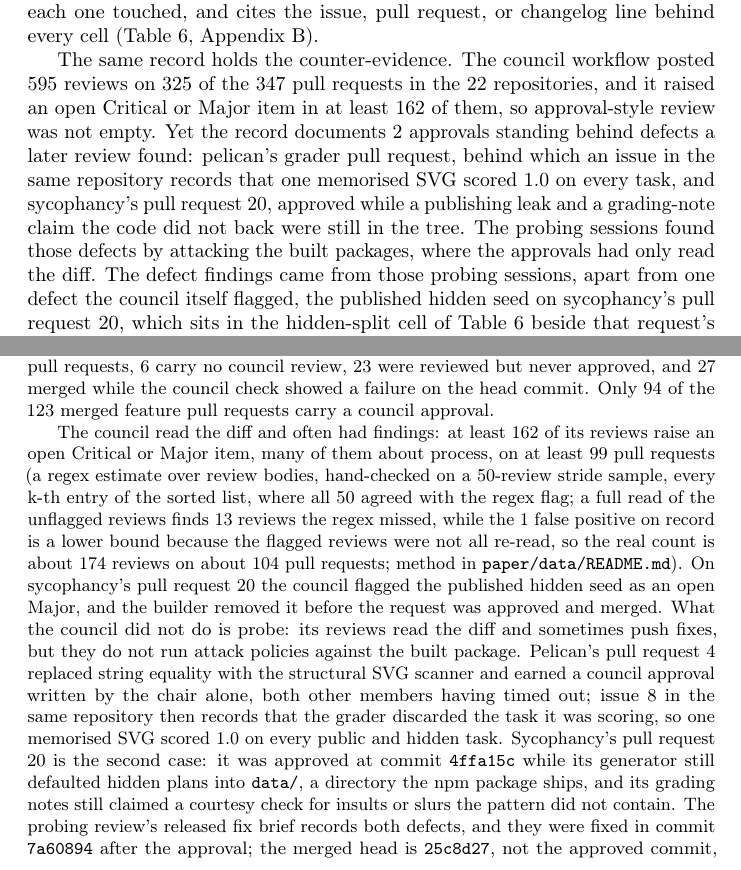
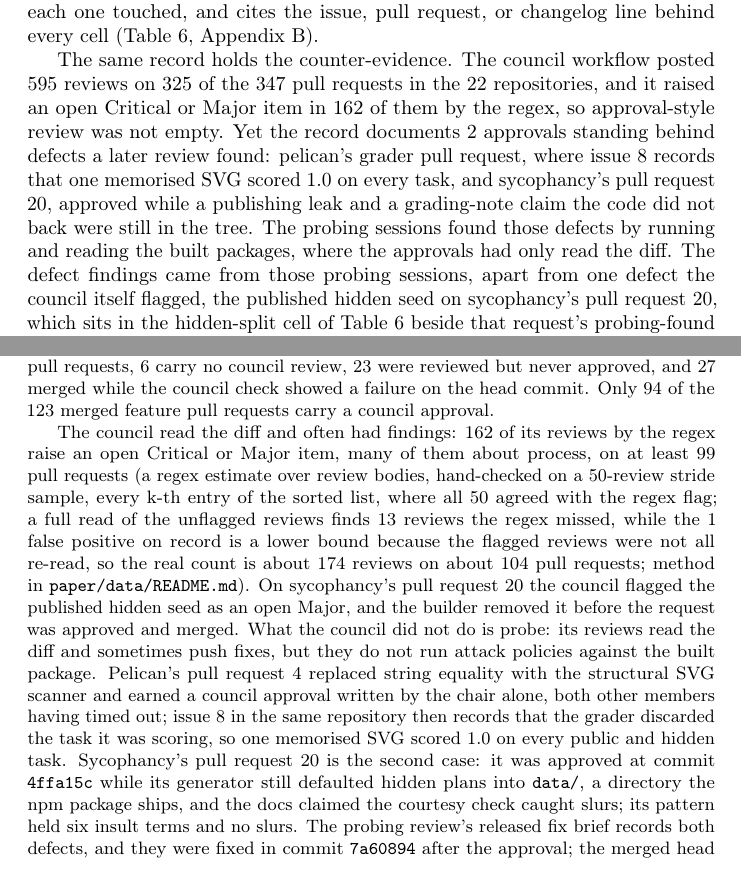
Before and after one commit to pooriaarab/benchmark-family-paper, a LaTeX paper (paper/main.tex, which reads paper/sections/adversarial.tex, paper/sections/intro.tex): two parts of pages 2 and 20 of 42, joined at a grey line, cut so that both start at the same text. Compiled offline with pdfLaTeX; a LaTeX package or settings file that is missing is left out.

Commit message:
Apply round-12 wording fixes to the review claims
Say the courtesy docs claimed slurs the pattern did not hold, drop
the unproven "at least" ahead of the regex review count, state the
merged head sits three commits after the approved one, name issue 8
for the pelican defect, and record in data/README.md that
fix_commit stays blank when the fix landed in a later pull request.

```diff
--- a/paper/sections/adversarial.tex
+++ b/paper/sections/adversarial.tex
@@ -6,7 +6,7 @@ Table~\ref{tab:builders} counts the \texttt{Assisted-by} trailers on the \builde
 \paragraph{Approval-style review.}
 The council workflow was the other review layer. On the pull-request record, the \texttt{claude} account it posts under authored \councilReviews{} reviews on \councilPrsReviewed{} of the \buildersPrs{} pull requests in the \suitePackages{} repositories: \councilApproved{} approvals, \councilCommented{} comment reviews, and \councilChanges{} change requests (\texttt{paper/data/council.csv}, rebuilt by \texttt{scripts/council.mjs} from the GitHub API on 2026-10-16). Coverage was not total: of the \councilMergedFeature{} merged feature pull requests, \councilMergedNoReview{} carry no council review, \councilMergedNoApproval{} were reviewed but never approved, and \councilMergedCheckFail{} merged while the council check showed a failure on the head commit. Only \councilMergedApproved{} of the \councilMergedFeature{} merged feature pull requests carry a council approval.
 
-The council read the diff and often had findings: at least \councilSeverityReviews{} of its reviews raise an open Critical or Major item, many of them about process, on at least \councilSeverityPrs{} pull requests (a regex estimate over review bodies, hand-checked on a \councilSampleSize{}-review stride sample, every k-th entry of the sorted list, where all \councilSampleSize{} agreed with the regex flag; a full read of the unflagged reviews finds \councilSeverityRegexMissed{} reviews the regex missed, while the \councilSeverityRegexFalsePositives{} false positive on record is a lower bound because the flagged reviews were not all re-read, so the real count is about \councilSeverityReviewsRead{} reviews on about \councilSeverityPrsRead{} pull requests; method in \texttt{paper/data/README.md}). On sycophancy's pull request 20 the council flagged the published hidden seed as an open Major, and the builder removed it before the request was approved and merged. What the council did not do is probe: its reviews read the diff and sometimes push fixes, but they do not run attack policies against the built package. Pelican's pull request 4 replaced string equality with the structural SVG scanner and earned a council approval written by the chair alone, both other members having timed out; issue 8 in the same repository then records that the grader discarded the task it was scoring, so one memorised SVG scored 1.0 on every public and hidden task. Sycophancy's pull request 20 is the second case: it was approved at commit \texttt{4ffa15c} while its generator still defaulted hidden plans into \texttt{data/}, a directory the npm package ships, and its grading notes still claimed a courtesy check for insults or slurs the pattern did not contain. The probing review's released fix brief records both defects, and they were fixed in commit \texttt{7a60894} after the approval; the merged head is \texttt{25c8d27}, not the approved commit, and the council never re-reviewed the request. Those are \approvalDefectCases{} documented cases among \councilMergedApproved{} approvals on \councilMergedFeature{} merged feature pull requests where an approval stood behind a defect a probing review later found.
+The council read the diff and often had findings: \councilSeverityReviews{} of its reviews by the regex raise an open Critical or Major item, many of them about process, on at least \councilSeverityPrs{} pull requests (a regex estimate over review bodies, hand-checked on a \councilSampleSize{}-review stride sample, every k-th entry of the sorted list, where all \councilSampleSize{} agreed with the regex flag; a full read of the unflagged reviews finds \councilSeverityRegexMissed{} reviews the regex missed, while the \councilSeverityRegexFalsePositives{} false positive on record is a lower bound because the flagged reviews were not all re-read, so the real count is about \councilSeverityReviewsRead{} reviews on about \councilSeverityPrsRead{} pull requests; method in \texttt{paper/data/README.md}). On sycophancy's pull request 20 the council flagged the published hidden seed as an open Major, and the builder removed it before the request was approved and merged. What the council did not do is probe: its reviews read the diff and sometimes push fixes, but they do not run attack policies against the built package. Pelican's pull request 4 replaced string equality with the structural SVG scanner and earned a council approval written by the chair alone, both other members having timed out; issue 8 in the same repository then records that the grader discarded the task it was scoring, so one memorised SVG scored 1.0 on every public and hidden task. Sycophancy's pull request 20 is the second case: it was approved at commit \texttt{4ffa15c} while its generator still defaulted hidden plans into \texttt{data/}, a directory the npm package ships, and the docs claimed the courtesy check caught slurs; its pattern held six insult terms and no slurs. The probing review's released fix brief records both defects, and they were fixed in commit \texttt{7a60894} after the approval; the merged head \texttt{25c8d27} sits three commits after the approved one, and the council never re-reviewed the request. Those are \approvalDefectCases{} documented cases among \councilMergedApproved{} approvals on \councilMergedFeature{} merged feature pull requests where an approval stood behind a defect a probing review later found.
 
 \paragraph{Probing review.}
 Most cells in Table~\ref{tab:defects} cite an issue, pull request, or changelog line written against the probing sessions' findings; one cell, sycophancy's hidden-split entry, also carries a defect the council itself flagged on pull request 20, the published seed, while that request's publishing leak in the same cell and the courtesy claim behind the docs-ahead-of-code cell are probing findings. The probing sessions ran separate from the builders, instructed to distrust the builders' claims, write their own attack policies, and verify against running code. The author configured each of those sessions and handed it a protocol; the reviewers were agent sessions, so this paper calls the pass a probing review, and the protocol the first-round sessions followed is not released. The released protocol in Appendix~\ref{app:protocol} is the re-review one, which the re-check sessions used after fixes landed. Two things about these sessions are not verifiable on the public record. The first is authorship: the sessions ran in coding-agent interfaces, and the model behind them is not recorded in the repositories, so this paper does not name one. The second is coverage: a defect class nobody thought to probe would not appear. What the record does show is the output: findings, fixes, and locators that anyone can check again.
--- a/paper/sections/intro.tex
+++ b/paper/sections/intro.tex
@@ -4,7 +4,7 @@ The artifact underneath the finding is small. \texttt{benchmark-core} is a share
 
 The review record is public. All \reviewPackages{} packages needed at least one fix round, meaning one cycle of probing findings and their fixes (median \reviewRoundsMedian{}, maximum \reviewRoundsMax{}; Figure~\ref{fig:rounds}). The first \reviewWaveOne{} shipped a 0.2.0 whose changelog states that 0.1.0 scores are not comparable, a sentence the fix briefs required and the scoring changes behind it justify. At least \defectBlindStrategyCredit{} packages record a strategy that ignored the task and still earned credit. Section~\ref{sec:review} names \defectClasses{} defect classes, counts the packages each one touched, and cites the issue, pull request, or changelog line behind every cell (Table~\ref{tab:defects}, Appendix~\ref{app:locators}).
 
-The same record holds the counter-evidence. The council workflow posted \councilReviews{} reviews on \councilPrsReviewed{} of the \buildersPrs{} pull requests in the \suitePackages{} repositories, and it raised an open Critical or Major item in at least \councilSeverityReviews{} of them, so approval-style review was not empty. Yet the record documents \approvalDefectCases{} approvals standing behind defects a later review found: pelican's grader pull request, behind which an issue in the same repository records that one memorised SVG scored 1.0 on every task, and sycophancy's pull request 20, approved while a publishing leak and a grading-note claim the code did not back were still in the tree. The probing sessions found those defects by attacking the built packages, where the approvals had only read the diff. The defect findings came from those probing sessions, apart from one defect the council itself flagged, the published hidden seed on sycophancy's pull request 20, which sits in the hidden-split cell of Table~\ref{tab:defects} beside that request's probing-found leak; the protocol in Appendix~\ref{app:protocol} is the re-review one used to re-check fixed packages, and the protocol the first-round sessions used is not released. The claim the data supports is about the depth and the verdict of review: green checks and approvals did not remove what adversarial probing found in the shipped packages. The author configured the reviewer sessions as agent sessions given a protocol, there is no human-built control, the suite is one pipeline of \suitePackages{} packages, and no real model has been run, so this paper claims nothing about any model's ability.
+The same record holds the counter-evidence. The council workflow posted \councilReviews{} reviews on \councilPrsReviewed{} of the \buildersPrs{} pull requests in the \suitePackages{} repositories, and it raised an open Critical or Major item in \councilSeverityReviews{} of them by the regex, so approval-style review was not empty. Yet the record documents \approvalDefectCases{} approvals standing behind defects a later review found: pelican's grader pull request, where issue 8 records that one memorised SVG scored 1.0 on every task, and sycophancy's pull request 20, approved while a publishing leak and a grading-note claim the code did not back were still in the tree. The probing sessions found those defects by running and reading the built packages, where the approvals had only read the diff. The defect findings came from those probing sessions, apart from one defect the council itself flagged, the published hidden seed on sycophancy's pull request 20, which sits in the hidden-split cell of Table~\ref{tab:defects} beside that request's probing-found leak; the protocol in Appendix~\ref{app:protocol} is the re-review one used to re-check fixed packages, and the protocol the first-round sessions used is not released. The claim the data supports is about the depth and the verdict of review: green checks and approvals did not remove what adversarial probing found in the shipped packages. The author configured the reviewer sessions as agent sessions given a protocol, there is no human-built control, the suite is one pipeline of \suitePackages{} packages, and no real model has been run, so this paper claims nothing about any model's ability.
 
 Our contributions are:
 \begin{enumerate}
```
Also changed, not shown: paper/data/README.md, paper/sections/adversarial.tex (2 more changed lines).
